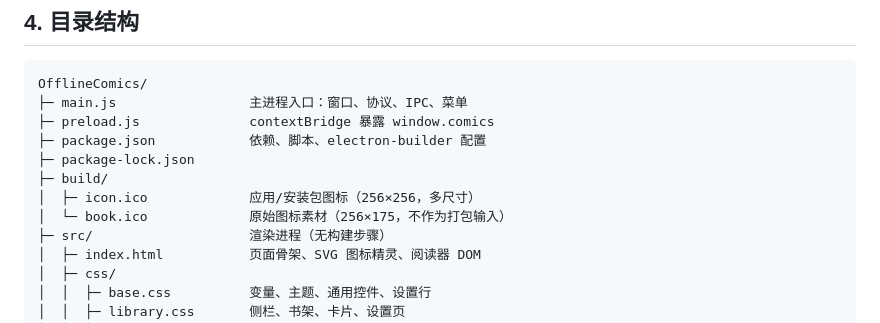
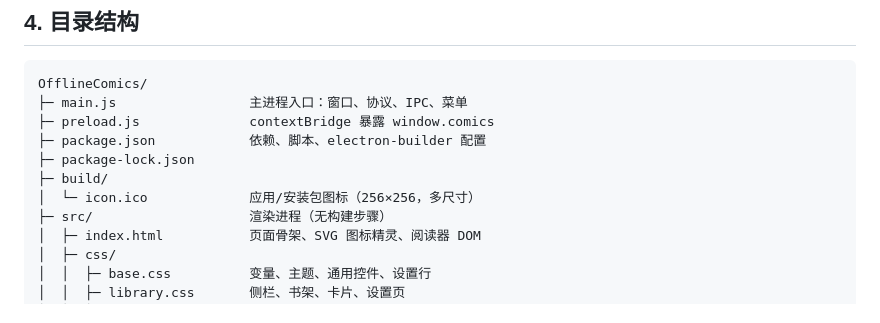
Before and after one commit to J1nRay/OfflineComicsPC, a Markdown page: README.md, the part around the change. Rendered like a GitHub page.

Commit message:
docs: 修正目录结构中不存在的图标素材

```diff
--- a/README.md
+++ b/README.md
@@ -171,8 +171,7 @@ OfflineComics/
 ├─ package.json            依赖、脚本、electron-builder 配置
 ├─ package-lock.json
 ├─ build/
-│  ├─ icon.ico             应用/安装包图标（256×256，多尺寸）
-│  └─ book.ico             原始图标素材（256×175，不作为打包输入）
+│  └─ icon.ico             应用/安装包图标（256×256，多尺寸）
 ├─ src/                    渲染进程（无构建步骤）
 │  ├─ index.html           页面骨架、SVG 图标精灵、阅读器 DOM
 │  ├─ css/
```
